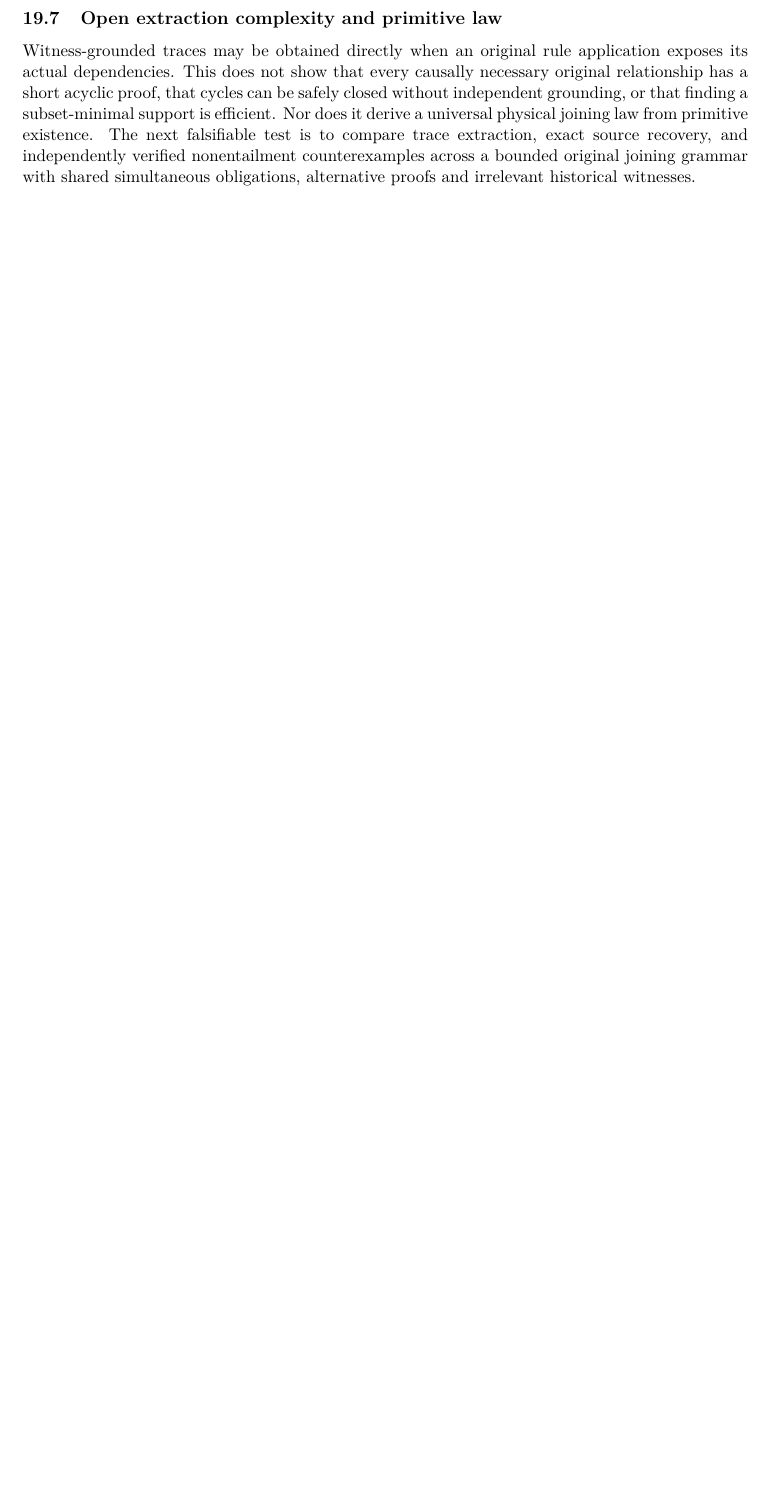
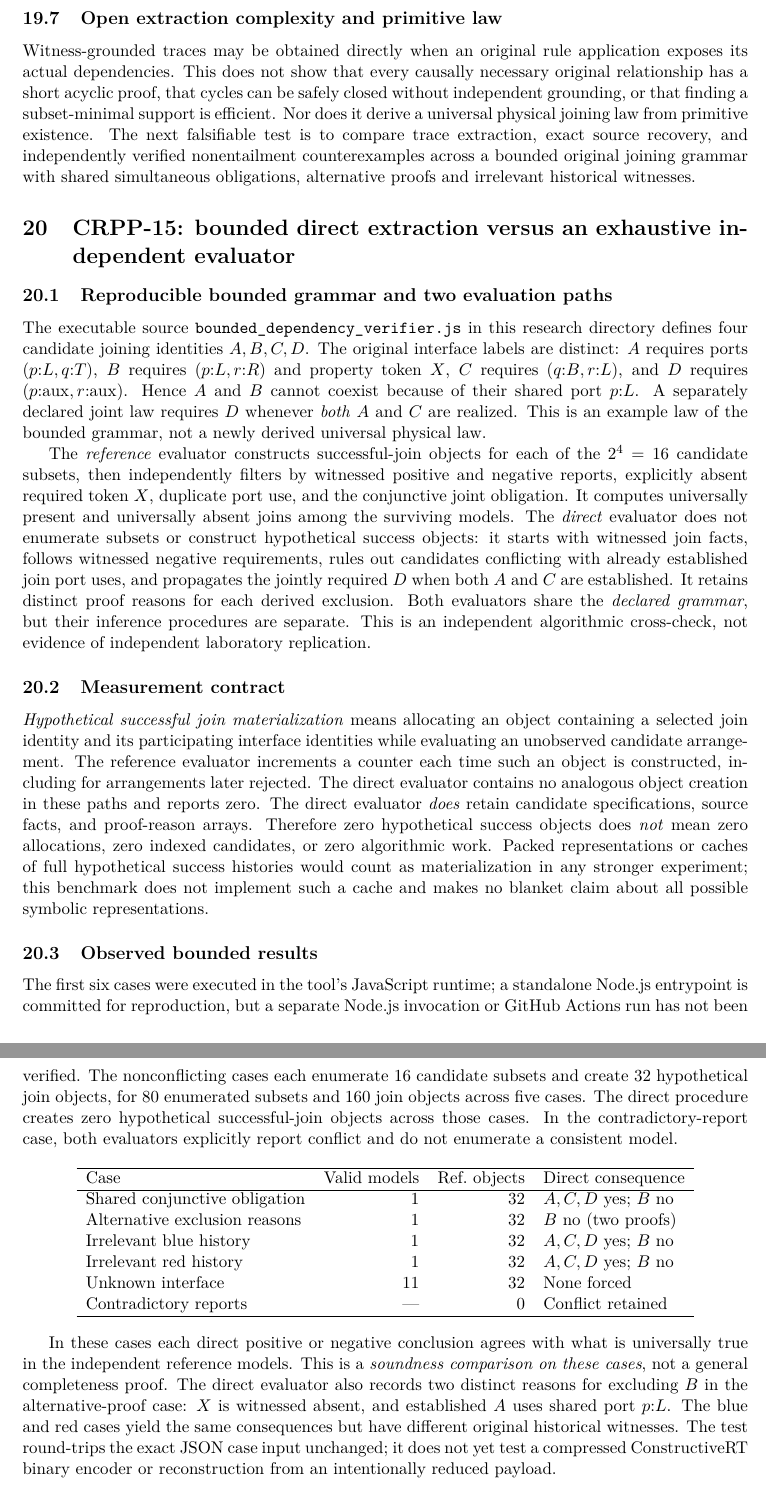
Before and after one commit to Joe-You-Know/good_economy_agent_v0, a LaTeX paper (docs/constructivert/v0.4/CRPP_Residual_Propagation.tex): part of page 29 of 29 before the commit and two parts of pages 29 and 30 of 30 after it, the two joined at a grey line, cut so that both start at the same text, the shorter picture padded with empty space. Compiled offline with pdfLaTeX.

Commit message:
docs: CRPP-15 bounded reference comparison, measured nonmaterialization, and limitations

```diff
--- a/docs/constructivert/v0.4/CRPP_Residual_Propagation.tex
+++ b/docs/constructivert/v0.4/CRPP_Residual_Propagation.tex
@@ -24,7 +24,7 @@
 \title{ConstructiveRT v0.4: Original-Property Residual Preservation, Propagation, and Joining\\
 \large Conditional Formalization and Open Proof Obligations}
 \author{Joseph Fredrickson\\Working mathematical research notes}
-\date{November 12, 2026\\Revision 0.13}
+\date{November 12, 2026\\Revision 0.14}
 
 \begin{document}
 \maketitle
@@ -2215,3 +2215,104 @@ joining grammar with shared simultaneous
 obligations, alternative proofs and
 irrelevant historical witnesses.
 
+
+\section{CRPP-15: bounded direct extraction versus an exhaustive independent evaluator}
+\label{sec:crpp15}
+
+\subsection{Reproducible bounded grammar and two evaluation paths}
+The executable source \texttt{bounded\_dependency\_verifier.js}
+in this research directory defines four candidate joining
+identities $A,B,C,D$. The original interface labels are
+distinct: $A$ requires ports $(p{:}L,q{:}T)$,
+$B$ requires $(p{:}L,r{:}R)$ and property token $X$,
+$C$ requires $(q{:}B,r{:}L)$, and
+$D$ requires $(p{:}\mathrm{aux},r{:}\mathrm{aux})$.
+Hence $A$ and $B$ cannot coexist because of their
+shared port $p{:}L$. A separately declared joint law
+requires $D$ whenever \emph{both} $A$ and $C$ are
+realized. This is an example law of the bounded
+grammar, not a newly derived universal physical law.
+
+The \emph{reference} evaluator constructs successful-join
+objects for each of the $2^4=16$ candidate subsets,
+then independently filters by witnessed positive and
+negative reports, explicitly absent required token
+$X$, duplicate port use, and the conjunctive joint
+obligation. It computes universally present and
+universally absent joins among the surviving models.
+The \emph{direct} evaluator does not enumerate subsets
+or construct hypothetical success objects: it starts
+with witnessed join facts, follows witnessed negative
+requirements, rules out candidates conflicting with
+already established join port uses, and propagates
+the jointly required $D$ when both $A$ and $C$ are
+established. It retains distinct proof reasons for
+each derived exclusion. Both evaluators share the
+\emph{declared grammar}, but their inference procedures
+are separate. This is an independent algorithmic
+cross-check, not evidence of independent laboratory
+replication.
+
+\subsection{Measurement contract}
+\emph{Hypothetical successful join materialization}
+means allocating an object containing a selected join
+identity and its participating interface identities
+while evaluating an unobserved candidate arrangement.
+The reference evaluator increments a counter each
+time such an object is constructed, including for
+arrangements later rejected. The direct evaluator
+contains no analogous object creation in these paths
+and reports zero. The direct evaluator \emph{does}
+retain candidate specifications, source facts, and
+proof-reason arrays. Therefore zero hypothetical
+success objects does \emph{not} mean zero allocations,
+zero indexed candidates, or zero algorithmic work.
+Packed representations or caches of full hypothetical
+success histories would count as materialization in
+any stronger experiment; this benchmark does not
+implement such a cache and makes no blanket claim
+about all possible symbolic representations.
+
+\subsection{Observed bounded results}
+The first six cases were executed in the tool's
+JavaScript runtime; a standalone Node.js entrypoint
+is committed for reproduction, but a separate Node.js
+invocation or GitHub Actions run has not been verified.
+The nonconflicting cases each enumerate 16 candidate
+subsets and create 32 hypothetical join objects,
+for 80 enumerated subsets and 160 join objects
+across five cases. The direct procedure creates
+zero hypothetical successful-join objects across
+those cases. In the contradictory-report case,
+both evaluators explicitly report conflict and
+do not enumerate a consistent model.
+
+\begin{center}
+\begin{tabular}{lrrl}
+\hline
+Case & Valid models & Ref.\ objects & Direct consequence\\
+\hline
+Shared conjunctive obligation & 1 & 32 & $A,C,D$ yes; $B$ no\\
+Alternative exclusion reasons & 1 & 32 & $B$ no (two proofs)\\
+Irrelevant blue history & 1 & 32 & $A,C,D$ yes; $B$ no\\
+Irrelevant red history & 1 & 32 & $A,C,D$ yes; $B$ no\\
+Unknown interface & 11 & 32 & None forced\\
+Contradictory reports & --- & 0 & Conflict retained\\
+\hline
+\end{tabular}
+\end{center}
+
+In these cases each direct positive or negative
+conclusion agrees with what is universally true
+in the independent reference models. This is a
+\emph{soundness comparison on these cases}, not a
+general completeness proof. The direct evaluator
+also records two distinct reasons for excluding
+$B$ in the alternative-proof case: $X$ is witnessed
+absent, and established $A$ uses shared port $p{:}L$.
+The blue and red cases yield the same consequences
+but have different original historical witnesses.
+The test round-trips the exact JSON case input
+unchanged; it does not yet test a compressed
+ConstructiveRT binary encoder or reconstruction
+from an intentionally reduced payload.
```
Also changed, not shown: docs/constructivert/v0.4/CRPP_Residual_Propagation.tex (31 more changed lines).
